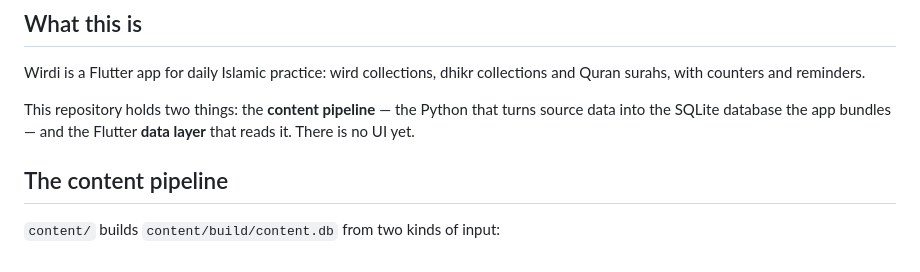
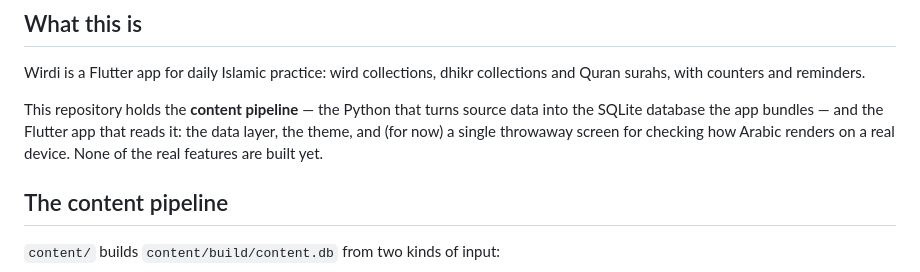
Before and after one commit to rqawasme/Wirdi, a Markdown page: README.md, the part around one of its changes. Rendered like a GitHub page.

Commit message:
Document the app layer, the theme and the type scale
Co-Authored-By: Claude Opus 5 <noreply@anthropic.com>
Claude-Session: https://claude.ai/code/session_018QRFo4rNcB7QJurPiXRj5m

```diff
--- a/README.md
+++ b/README.md
@@ -6,9 +6,11 @@ Daily islamic habits. Reminders. Counters. Dhikr etc based on famous litanies
 Wirdi is a Flutter app for daily Islamic practice: wird collections, dhikr
 collections and Quran surahs, with counters and reminders.
 
-This repository holds two things: the **content pipeline** — the Python that turns
-source data into the SQLite database the app bundles — and the Flutter **data
-layer** that reads it. There is no UI yet.
+This repository holds the **content pipeline** — the Python that turns source
+data into the SQLite database the app bundles — and the Flutter app that reads
+it: the data layer, the theme, and (for now) a single throwaway screen for
+checking how Arabic renders on a real device. None of the real features are
+built yet.
 
 ## The content pipeline
 
```
Also changed, not shown: other parts of README.md (+85 -0 lines).
